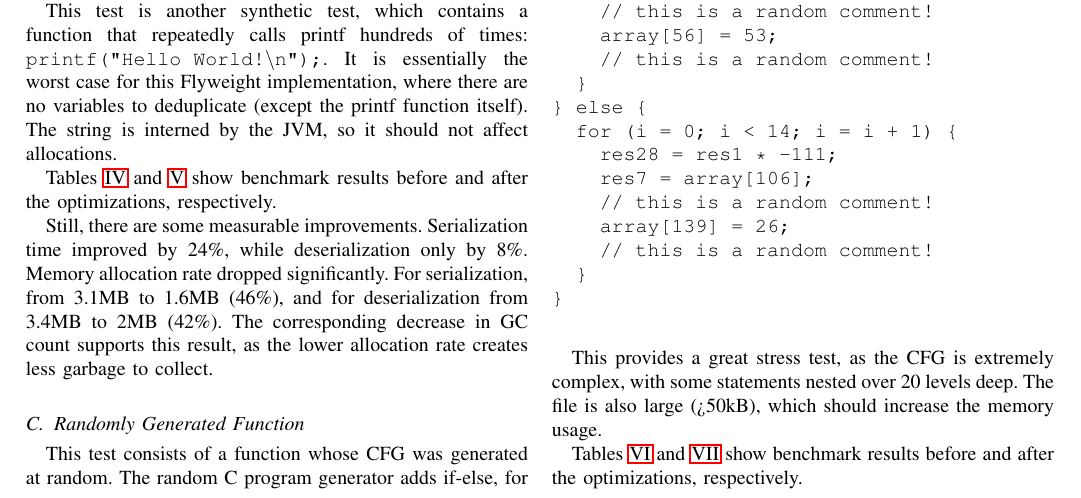
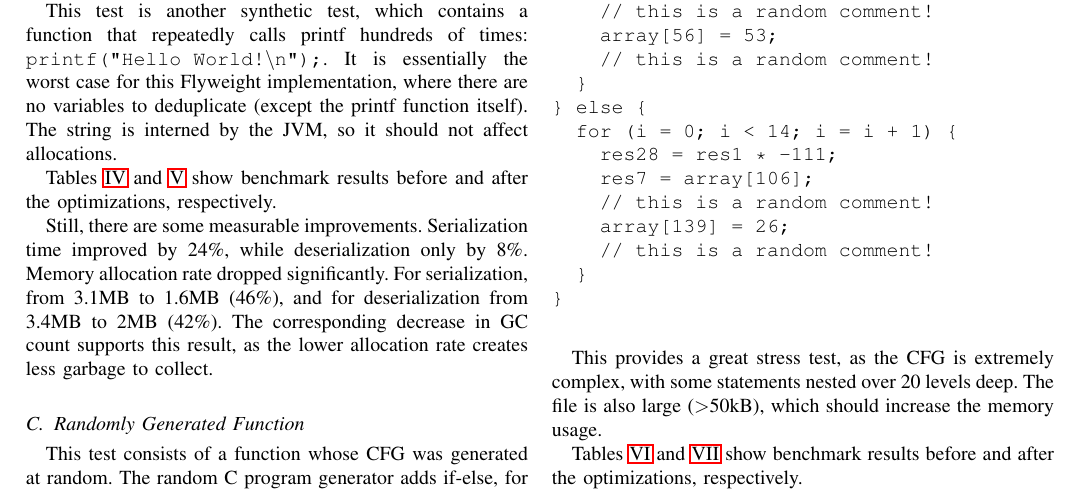
Before and after one commit to slak44/sasps-proiect, a LaTeX paper (src/main.tex): part of page 5 of 9, cut so that both start at the same text. Compiled offline with pdfLaTeX.

Commit message:
Fix typo

```diff
--- a/src/main.tex
+++ b/src/main.tex
@@ -12,6 +12,8 @@
 \usepackage{cite}
 \usepackage{tikz}
 \usepackage{hyperref}
+\usepackage{stmaryrd}
+\usepackage{amssymb}
 
 \begin{document}
 
@@ -592,7 +594,7 @@ if (24 >= 0) {
     \end{verbatim}
 
     This provides a great stress test, as the CFG is extremely complex, with some statements nested over 20 levels deep.
-    The file is also large (>50kB), which should increase the memory usage.
+    The file is also large ($>$50kB), which should increase the memory usage.
 
     Tables~\ref{tab:initial-random-generated} and~\ref{tab:final-random-generated} show benchmark results before and after the
     optimizations, respectively.
```
